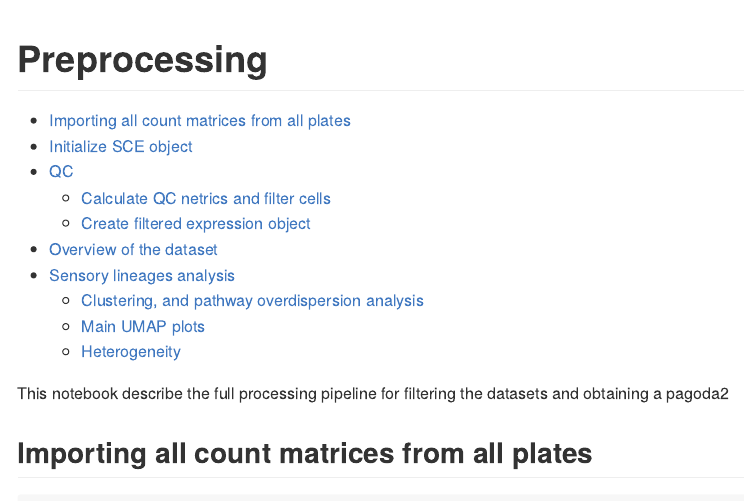
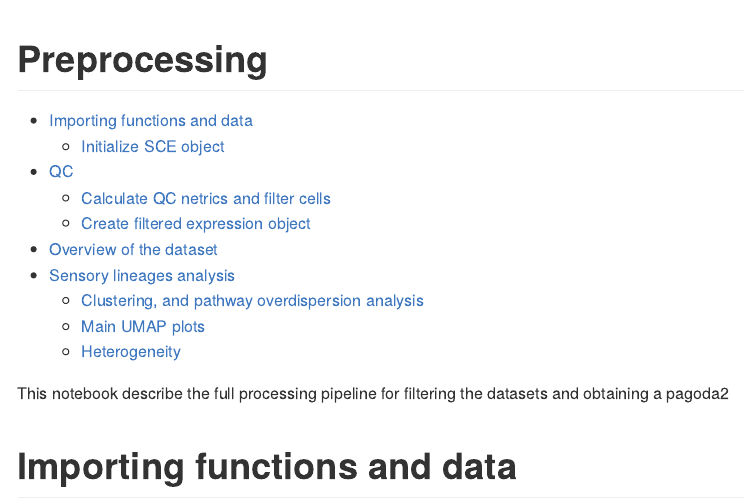
Before and after one commit to LouisFaure/sensoryfates_paper, an R Markdown document (Preprocessing_notebook.Rmd): the page in a window 1100 px wide, from its top. The pictures show the output file Preprocessing_notebook.md that the author committed with the source, drawn offline in the style of GitHub; long lines of code are wrapped.

Commit message:
Fix notebook

````diff
--- a/Preprocessing_notebook.Rmd
+++ b/Preprocessing_notebook.Rmd
@@ -13,7 +13,7 @@ knitr::opts_chunk$set(eval = FALSE)
 
 This notebook describe the full processing pipeline for filtering the datasets and obtaining a pagoda2
 
-# Importing fucntions and data
+# Importing functions and data
 
 ```{r}
 library(SingleCellExperiment)
@@ -27,11 +27,8 @@ library(ggplot2)
 library(parallel)
 
 source("helpers/preprocessing.R")
-```
 
-## Importing all count matrices from all plates
 
-```{r import all counts matrices}
 cnts=as.matrix(read.csv("_Output/raw_counts.csv",row.names = 1,check.names=FALSE))
 ```
 
````
Also changed, not shown: Preprocessing_notebook.md.
